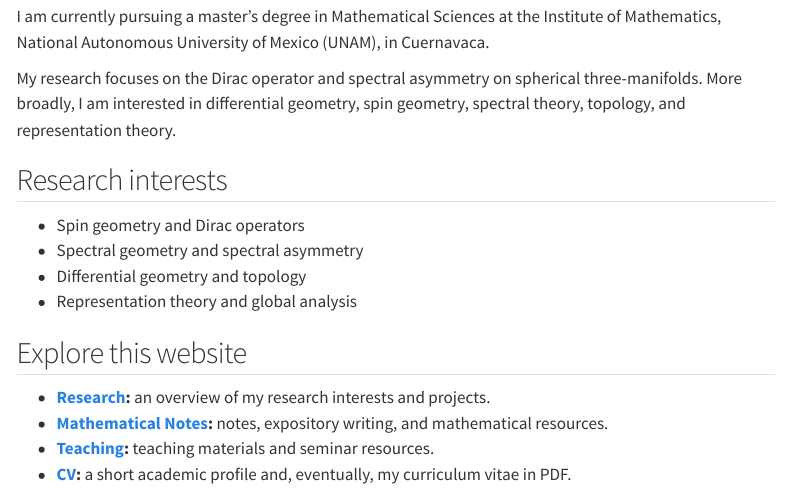
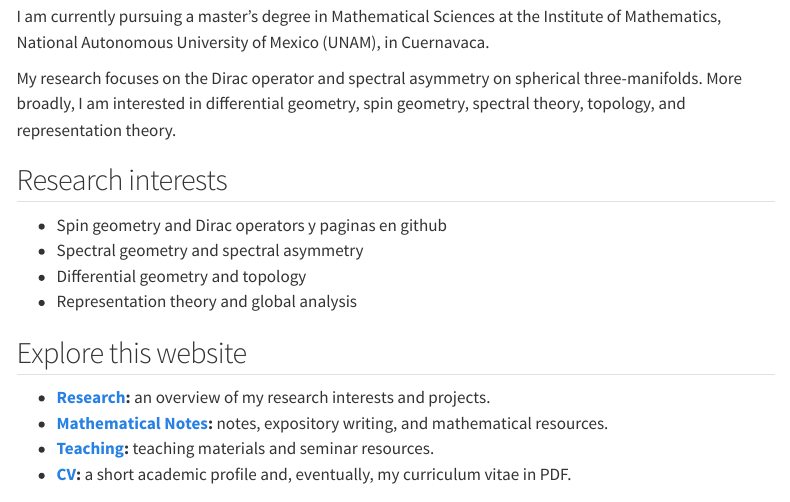
Before and after one commit to Marco-A-Gutierrez-math/Marco-A-Gutierrez-math, a Quarto document (index.qmd): the page in a window 1100 px wide, from 290 px down. Rendered offline with R 4.5, knitr and Pandoc in place of Quarto, with nearby package versions; menus at the side of the page are left out.

```diff
--- a/index.qmd
+++ b/index.qmd
@@ -18,7 +18,7 @@
 
 ## Research interests
 
-- Spin geometry and Dirac operators
+- Spin geometry and Dirac operators y paginas en github
 - Spectral geometry and spectral asymmetry
 - Differential geometry and topology
 - Representation theory and global analysis
```
Also changed, not shown: .quarto/idx/index.qmd.json, docs/search.json, 2 other files.
